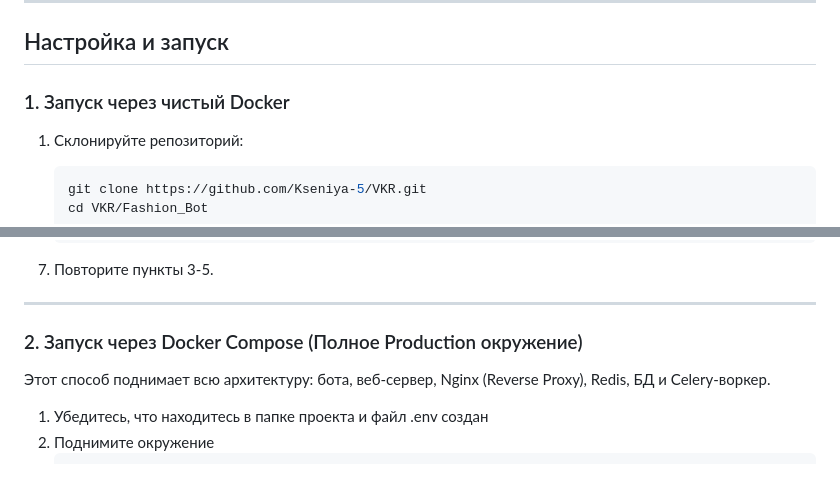
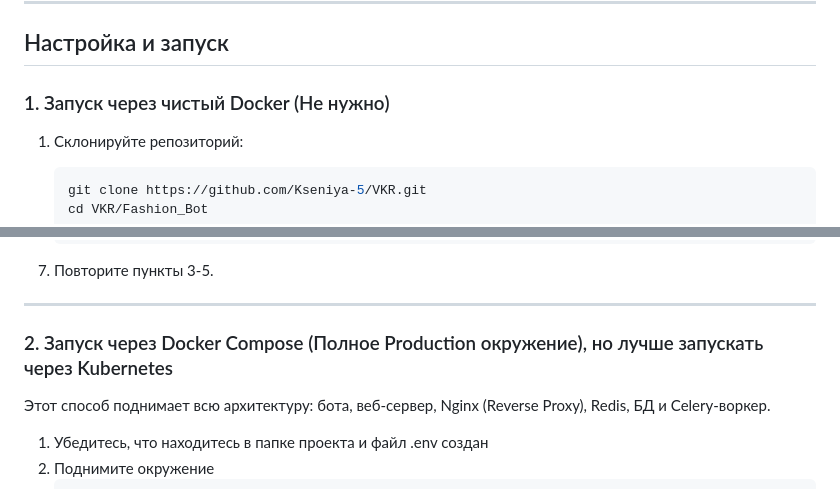
Before and after one commit to Kseniya-5/VKR, a Markdown page: Fashion_Bot/README.md, 2 parts joined by grey strips. GitHub-like rendering.

````diff
--- a/Fashion_Bot/README.md
+++ b/Fashion_Bot/README.md
@@ -67,7 +67,7 @@
 ***
 
 ## Настройка и запуск
-### 1. Запуск через чистый Docker
+### 1. Запуск через чистый Docker (Не нужно)
 1. Склонируйте репозиторий:
    ```bash
    git clone https://github.com/Kseniya-5/VKR.git
@@ -101,7 +101,7 @@
 
 ***
 
-### 2. Запуск через Docker Compose (Полное Production окружение)
+### 2. Запуск через Docker Compose (Полное Production окружение), но лучше запускать через Kubernetes
 Этот способ поднимает всю архитектуру: бота, веб-сервер, Nginx (Reverse Proxy), Redis, БД и Celery-воркер.
 1. Убедитесь, что находитесь в папке проекта и файл .env создан
 2. Поднимите окружение
````
